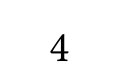
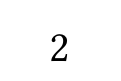
Before and after one commit to AndrewZi/Typst_GOST_7.32-2017, a Typst document (gost.typ): part of the page, cut at the place of the change. Compiled offline with Typst 0.15; a missing font is replaced by an installed copy or a similar font.

Commit message:
Update gost.typ

```diff
--- a/gost.typ
+++ b/gost.typ
@@ -1,7 +1,7 @@
 #let FONT = "Times New Roman"
 
 // Константы
-#let START-PAGE = 4
+#let START-PAGE = 2
 #let MARGIN = (left: 30mm, right: 15mm, top: 20mm, bottom: 20mm)
 #let TEXT-SIZE = 14pt
 #let INDENT = 1.25cm
```
